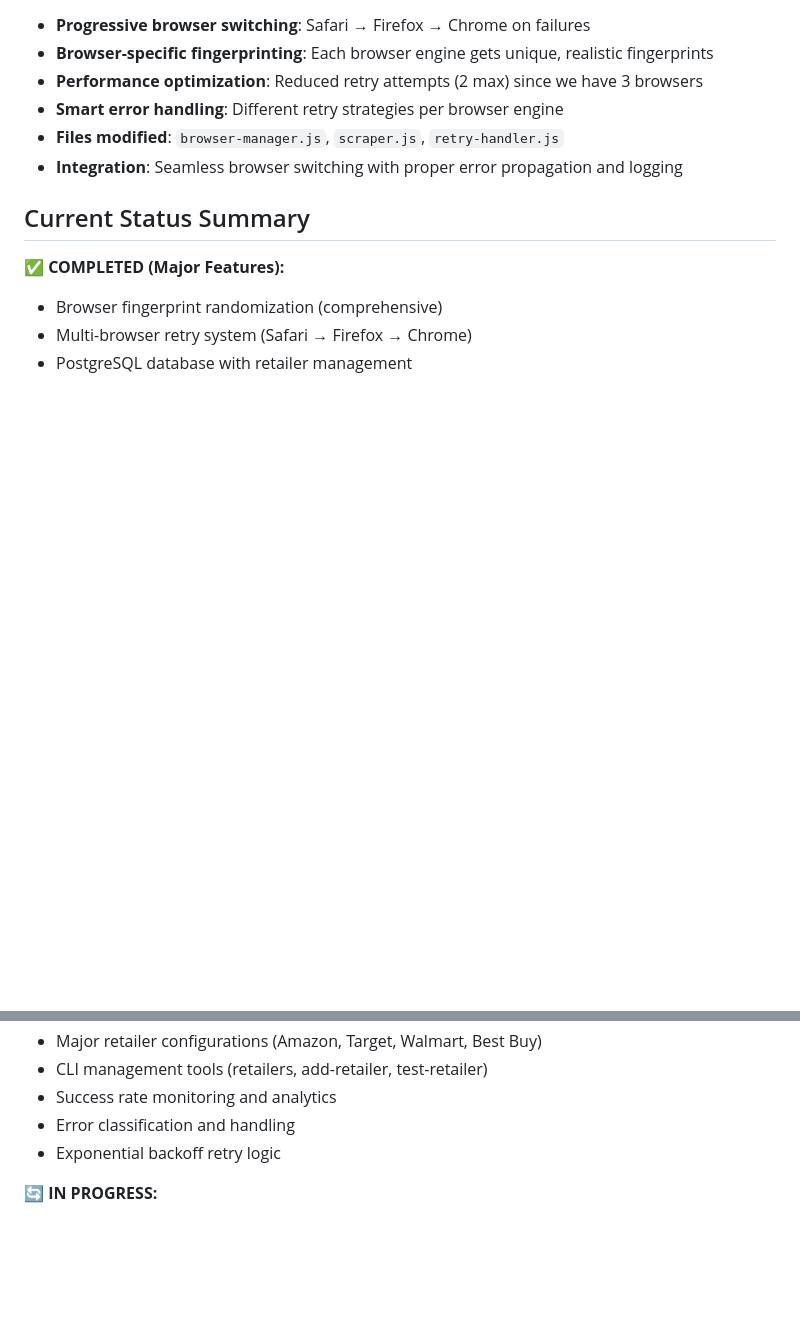
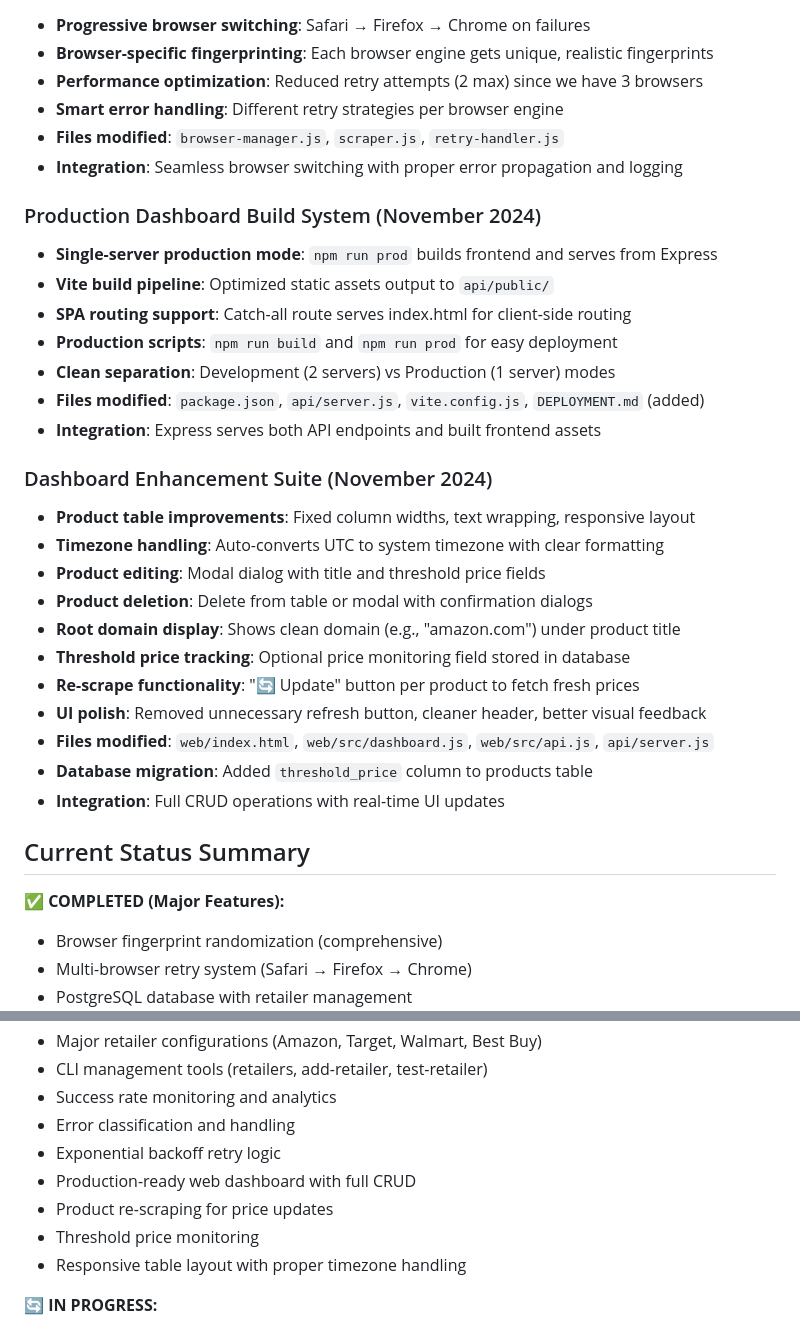
Before and after one commit to jeffaglenn/pricey, a Markdown page: todo.md, 2 parts joined by grey strips. Rendered like a GitHub page; blank space fills up the shorter version.

Commit message:
Updates Todo

```diff
--- a/todo.md
+++ b/todo.md
@@ -183,6 +183,28 @@
 - **Files modified**: `browser-manager.js`, `scraper.js`, `retry-handler.js`
 - **Integration**: Seamless browser switching with proper error propagation and logging
 
+### Production Dashboard Build System (November 2024)
+- **Single-server production mode**: `npm run prod` builds frontend and serves from Express
+- **Vite build pipeline**: Optimized static assets output to `api/public/`
+- **SPA routing support**: Catch-all route serves index.html for client-side routing
+- **Production scripts**: `npm run build` and `npm run prod` for easy deployment
+- **Clean separation**: Development (2 servers) vs Production (1 server) modes
+- **Files modified**: `package.json`, `api/server.js`, `vite.config.js`, `DEPLOYMENT.md` (added)
+- **Integration**: Express serves both API endpoints and built frontend assets
+
+### Dashboard Enhancement Suite (November 2024)
+- **Product table improvements**: Fixed column widths, text wrapping, responsive layout
+- **Timezone handling**: Auto-converts UTC to system timezone with clear formatting
+- **Product editing**: Modal dialog with title and threshold price fields
+- **Product deletion**: Delete from table or modal with confirmation dialogs
+- **Root domain display**: Shows clean domain (e.g., "amazon.com") under product title
+- **Threshold price tracking**: Optional price monitoring field stored in database
+- **Re-scrape functionality**: "🔄 Update" button per product to fetch fresh prices
+- **UI polish**: Removed unnecessary refresh button, cleaner header, better visual feedback
+- **Files modified**: `web/index.html`, `web/src/dashboard.js`, `web/src/api.js`, `api/server.js`
+- **Database migration**: Added `threshold_price` column to products table
+- **Integration**: Full CRUD operations with real-time UI updates
+
 ## Current Status Summary
 
 **✅ COMPLETED (Major Features):**
@@ -194,6 +216,10 @@
 - Success rate monitoring and analytics
 - Error classification and handling
 - Exponential backoff retry logic
+- Production-ready web dashboard with full CRUD
+- Product re-scraping for price updates
+- Threshold price monitoring
+- Responsive table layout with proper timezone handling
 
 **🔄 IN PROGRESS:**
 - Advanced browser behavior simulation
```
